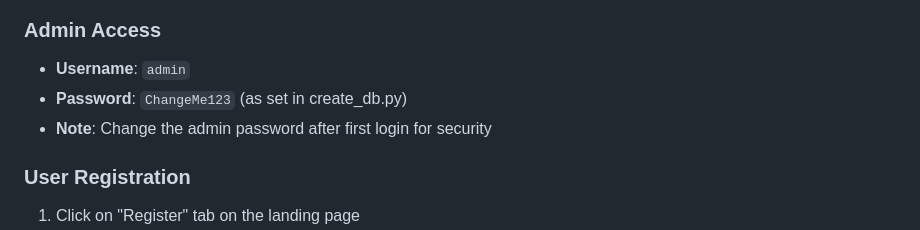
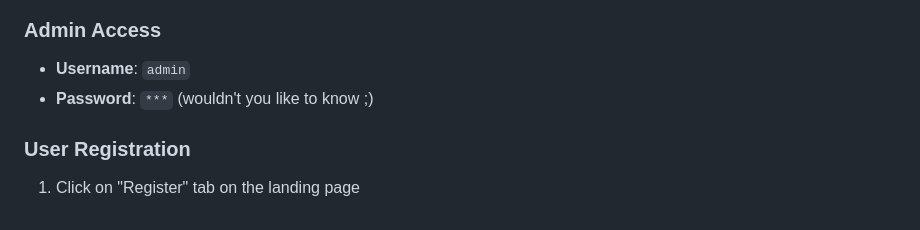
Before and after one commit to 23f1000718/ParkBuddy, a Markdown page: README.md, the part around the change. GitHub-like rendering.

```diff
--- a/README.md
+++ b/README.md
@@ -133,8 +133,7 @@ celery -A celery_worker.celery beat --loglevel=info
 
 ### Admin Access
 - **Username**: `admin`
-- **Password**: `ChangeMe123` (as set in create_db.py)
-- **Note**: Change the admin password after first login for security
+- **Password**: `***` (wouldn't you like to know ;)
 
 ### User Registration
 1. Click on "Register" tab on the landing page
```
